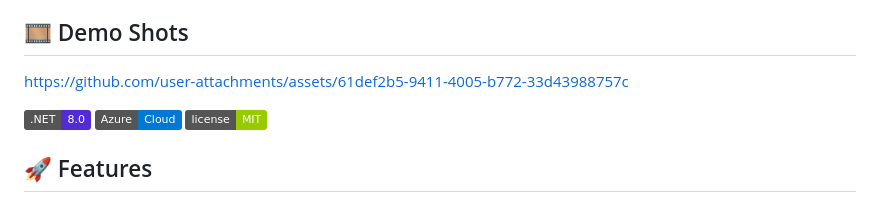
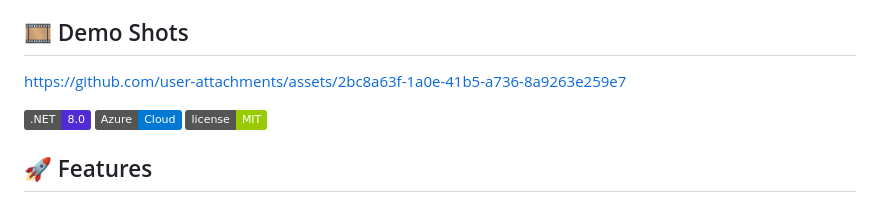
Before and after one commit to tahirkhan05/ai-tutor, a Markdown page: README.md, the part around the change. Drawn GitHub-style; badges without logos.

```diff
--- a/README.md
+++ b/README.md
@@ -4,7 +4,7 @@ An intelligent, AI-powered language learning platform that combines Azure Commun
 
 ## 🎞️ Demo Shots
 
-https://github.com/user-attachments/assets/61def2b5-9411-4005-b772-33d43988757c
+https://github.com/user-attachments/assets/2bc8a63f-1a0e-41b5-a736-8a9263e259e7
 
 ![.NET](https://img.shields.io/badge/.NET-8.0-512BD4?logo=dotnet)
 ![Azure](https://img.shields.io/badge/Azure-Cloud-0078D4?logo=microsoft-azure)
```
